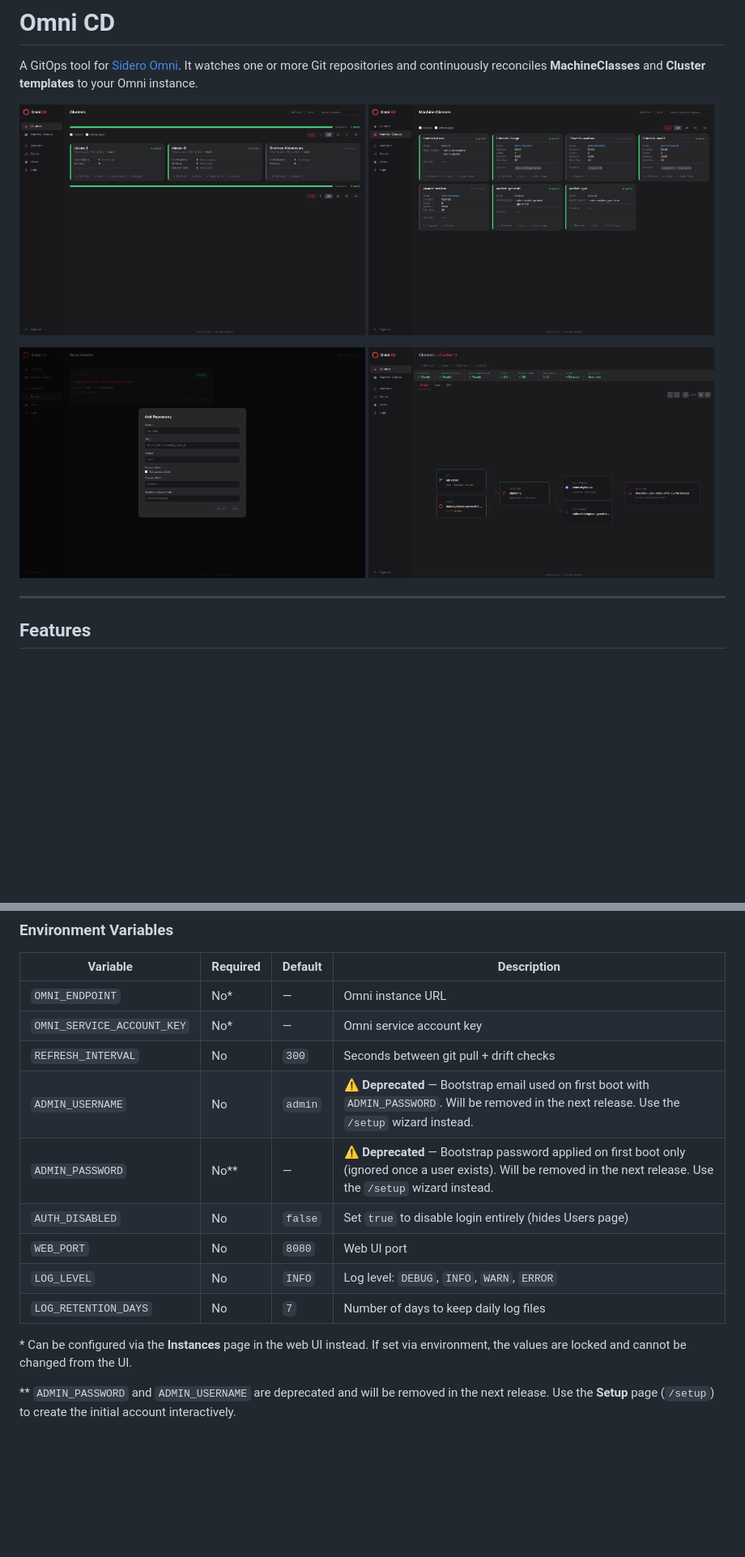
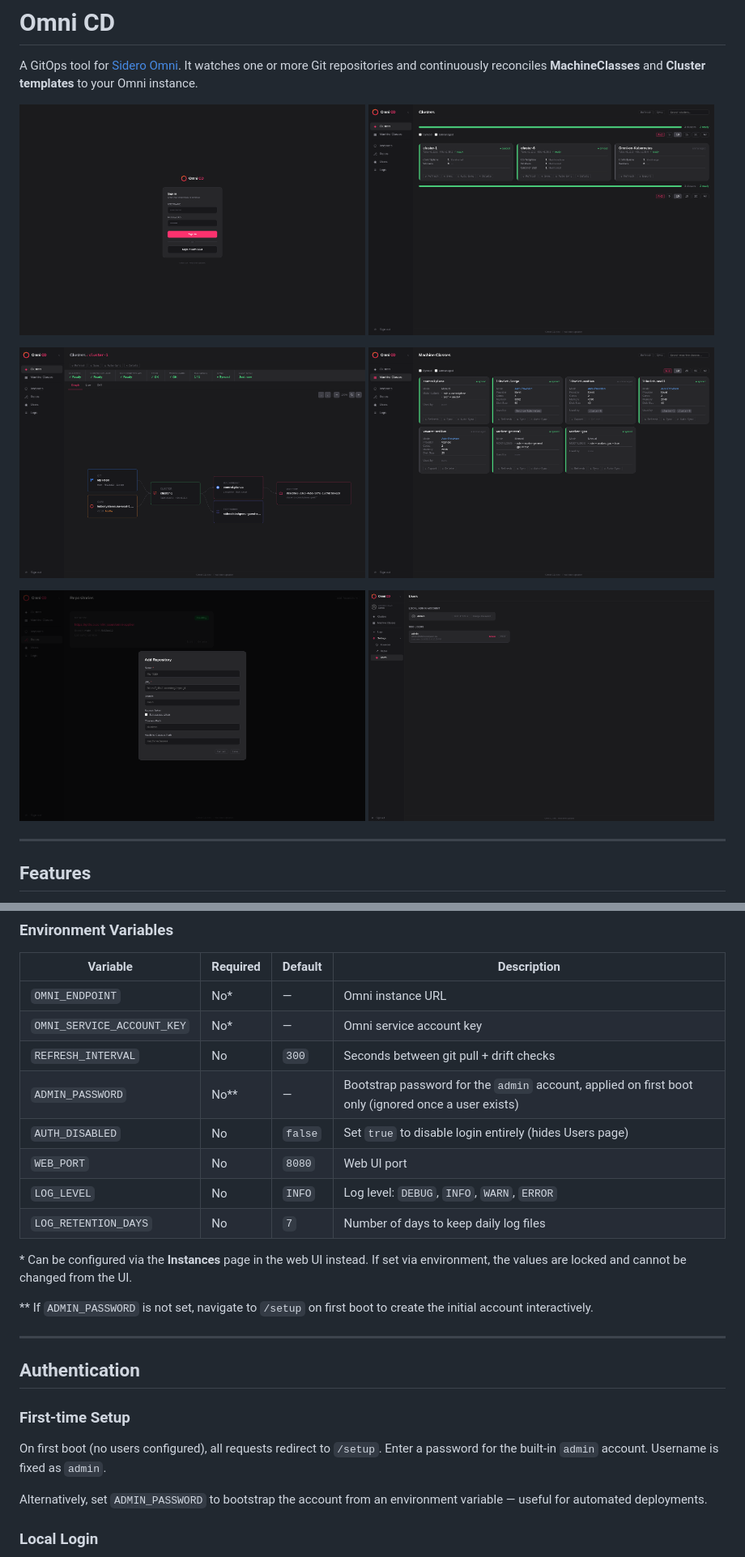
Before and after one commit to ktijssen/omni-cd, a Markdown page: README.md, 2 parts joined by grey strips. Shown at 81% size. Drawn GitHub-style; pictures changed too: docs/loginpage.png (added), docs/users-view.png (added); blank space fills up the shorter version.

```diff
--- a/README.md
+++ b/README.md
@@ -3,12 +3,16 @@
 A GitOps tool for [Sidero Omni](https://www.siderolabs.com/omni/). It watches one or more Git repositories and continuously reconciles **MachineClasses** and **Cluster templates** to your Omni instance.
 
 <p>
+  <img src="docs/loginpage.png" width="49%" alt="Login Page" />
   <img src="docs/clusters-view.png" width="49%" alt="Clusters" />
+</p>
+<p>
+  <img src="docs/cluster-detail-graph.png" width="49%" alt="Cluster Detail" />
   <img src="docs/machine-classes-view.png" width="49%" alt="Machine Classes" />
 </p>
 <p>
   <img src="docs/repos-view.png" width="49%" alt="Repos" />
-  <img src="docs/cluster-detail-graph.png" width="49%" alt="Cluster Detail" />
+  <img src="docs/users-view.png" width="49%" alt="Users" />
 </p>
 
 ---
@@ -67,8 +73,7 @@ A full example with all variables is in [`deploy/compose/`](deploy/compose/).
 | `OMNI_ENDPOINT` | No* | — | Omni instance URL |
 | `OMNI_SERVICE_ACCOUNT_KEY` | No* | — | Omni service account key |
 | `REFRESH_INTERVAL` | No | `300` | Seconds between git pull + drift checks |
-| `ADMIN_USERNAME` | No | `admin` | ⚠️ **Deprecated** — Bootstrap email used on first boot with `ADMIN_PASSWORD`. Will be removed in the next release. Use the `/setup` wizard instead. |
-| `ADMIN_PASSWORD` | No** | — | ⚠️ **Deprecated** — Bootstrap password applied on first boot only (ignored once a user exists). Will be removed in the next release. Use the `/setup` wizard instead. |
+| `ADMIN_PASSWORD` | No** | — | Bootstrap password for the `admin` account, applied on first boot only (ignored once a user exists) |
 | `AUTH_DISABLED` | No | `false` | Set `true` to disable login entirely (hides Users page) |
 | `WEB_PORT` | No | `8080` | Web UI port |
 | `LOG_LEVEL` | No | `INFO` | Log level: `DEBUG`, `INFO`, `WARN`, `ERROR` |
@@ -76,4 +81,17 @@ A full example with all variables is in [`deploy/compose/`](deploy/compose/).
 
 \* Can be configured via the **Instances** page in the web UI instead. If set via environment, the values are locked and cannot be changed from the UI.
 
-\*\* `ADMIN_PASSWORD` and `ADMIN_USERNAME` are deprecated and will be removed in the next release. Use the **Setup** page (`/setup`) to create the initial account interactively.
+\*\* If `ADMIN_PASSWORD` is not set, navigate to `/setup` on first boot to create the initial account interactively.
+
+---
+
+## Authentication
+
+### First-time Setup
+
+On first boot (no users configured), all requests redirect to `/setup`. Enter a password for the built-in `admin` account. Username is fixed as `admin`.
+
+Alternatively, set `ADMIN_PASSWORD` to bootstrap the account from an environment variable — useful for automated deployments.
+
+### Local Login
+
```
Also changed, not shown: other parts of README.md (+38 -6 lines), 16 other files.
